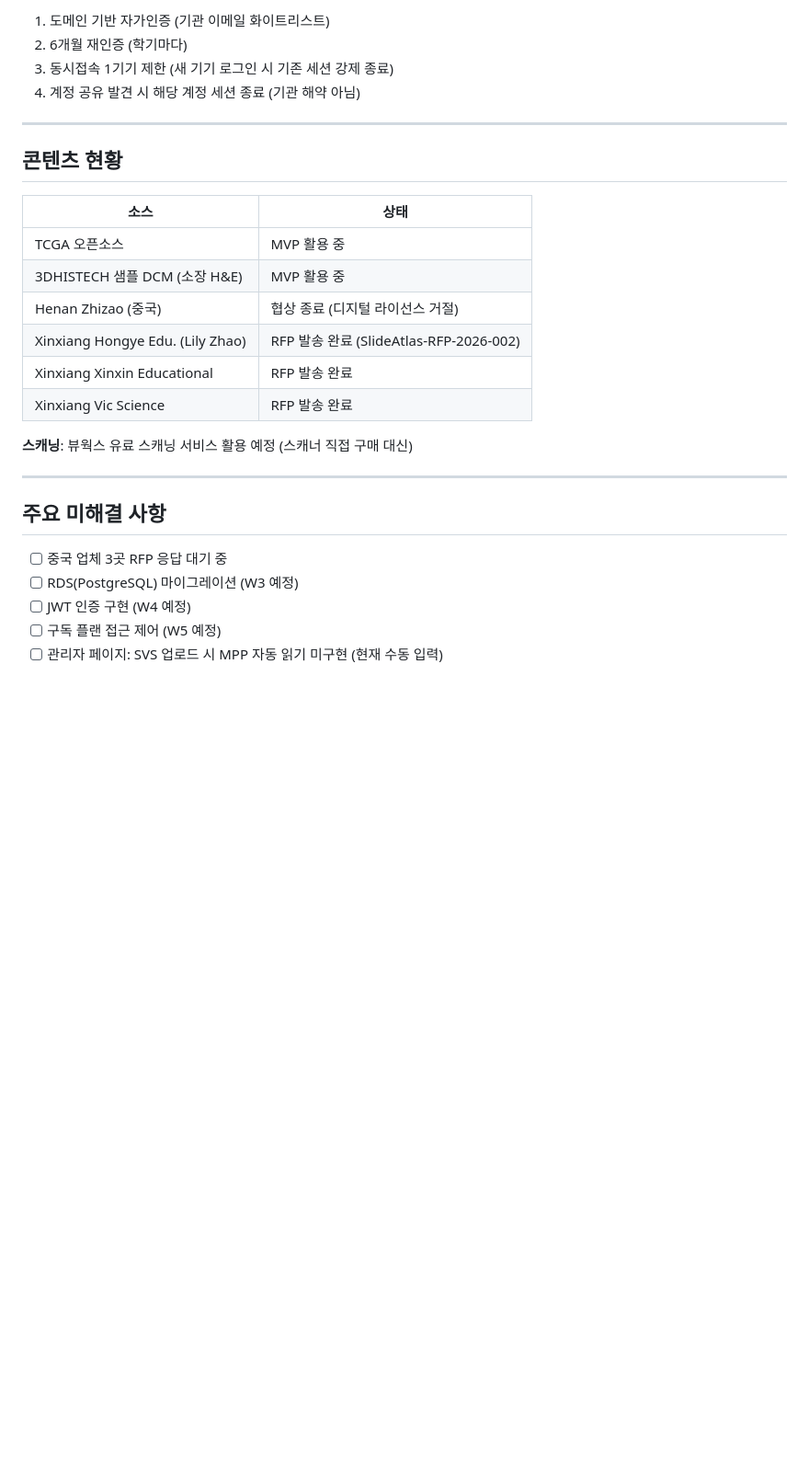
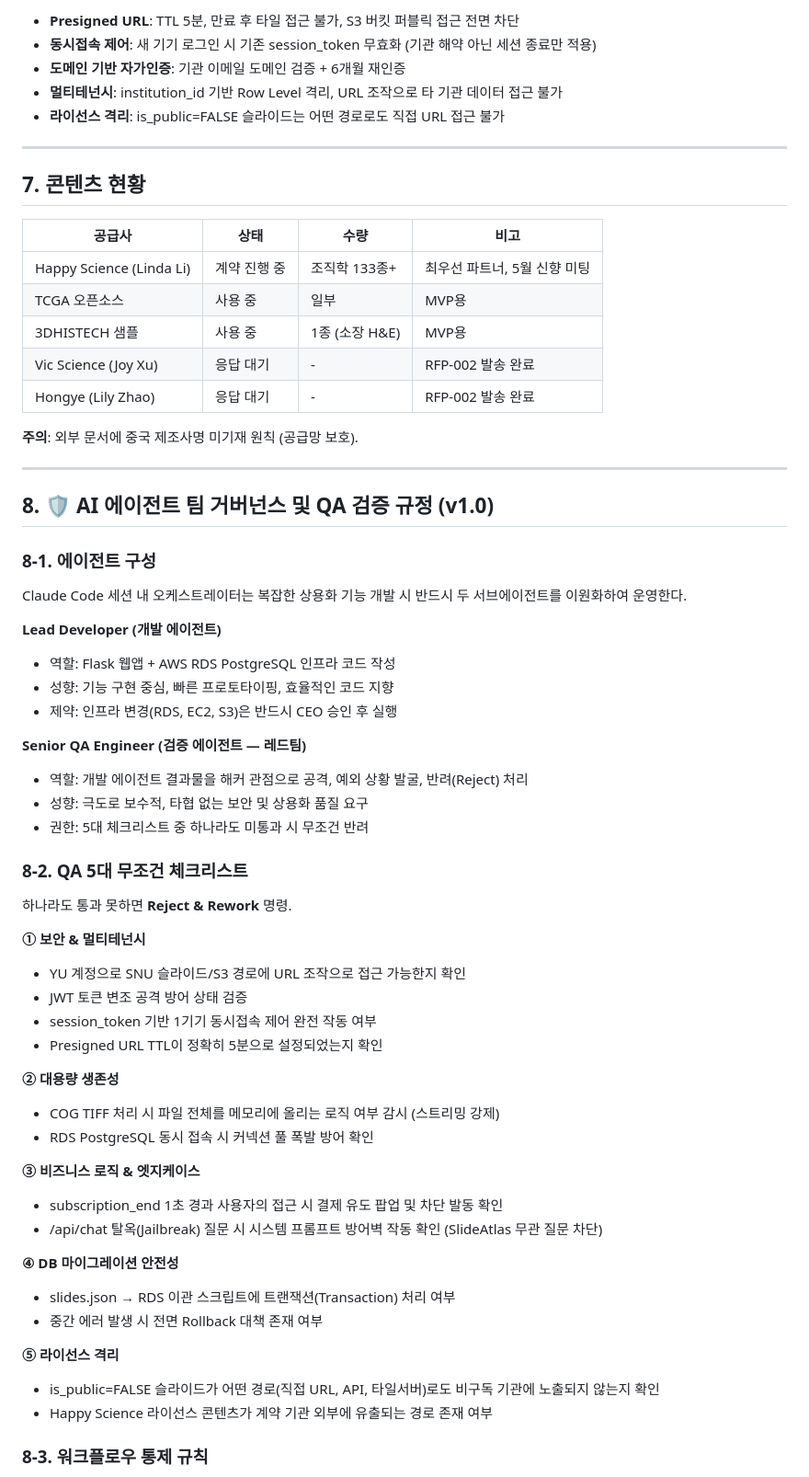
Before and after one commit to SlideAtlas/SlideAtlas, a Markdown page: CLAUDE.md, the part around one of its changes. Shown at 92% size. GitHub-like rendering; blank space fills up the shorter version.

```diff
--- a/CLAUDE.md
+++ b/CLAUDE.md
@@ -106,30 +164,67 @@ SlideAtlas/
 
-1. 도메인 기반 자가인증 (기관 이메일 화이트리스트)
-2. 6개월 재인증 (학기마다)
-3. 동시접속 1기기 제한 (새 기기 로그인 시 기존 세션 강제 종료)
-4. 계정 공유 발견 시 해당 계정 세션 종료 (기관 해약 아님)
+- **Presigned URL**: TTL 5분, 만료 후 타일 접근 불가, S3 버킷 퍼블릭 접근 전면 차단
+- **동시접속 제어**: 새 기기 로그인 시 기존 session_token 무효화 (기관 해약 아닌 세션 종료만 적용)
+- **도메인 기반 자가인증**: 기관 이메일 도메인 검증 + 6개월 재인증
+- **멀티테넌시**: institution_id 기반 Row Level 격리, URL 조작으로 타 기관 데이터 접근 불가
+- **라이선스 격리**: is_public=FALSE 슬라이드는 어떤 경로로도 직접 URL 접근 불가
 
 ---
 
-## 콘텐츠 현황
+## 7. 콘텐츠 현황
 
-| 소스 | 상태 |
-|------|------|
-| TCGA 오픈소스 | MVP 활용 중 |
-| 3DHISTECH 샘플 DCM (소장 H&E) | MVP 활용 중 |
-| Henan Zhizao (중국) | 협상 종료 (디지털 라이선스 거절) |
-| Xinxiang Hongye Edu. (Lily Zhao) | RFP 발송 완료 (SlideAtlas-RFP-2026-002) |
-| Xinxiang Xinxin Educational | RFP 발송 완료 |
-| Xinxiang Vic Science | RFP 발송 완료 |
+| 공급사 | 상태 | 수량 | 비고 |
+|--------|------|------|------|
+| Happy Science (Linda Li) | 계약 진행 중 | 조직학 133종+ | 최우선 파트너, 5월 신향 미팅 |
+| TCGA 오픈소스 | 사용 중 | 일부 | MVP용 |
+| 3DHISTECH 샘플 | 사용 중 | 1종 (소장 H&E) | MVP용 |
+| Vic Science (Joy Xu) | 응답 대기 | - | RFP-002 발송 완료 |
+| Hongye (Lily Zhao) | 응답 대기 | - | RFP-002 발송 완료 |
 
-**스캐닝**: 뷰웍스 유료 스캐닝 서비스 활용 예정 (스캐너 직접 구매 대신)
+**주의**: 외부 문서에 중국 제조사명 미기재 원칙 (공급망 보호).
 
 ---
 
-## 주요 미해결 사항
+## 8. 🛡️ AI 에이전트 팀 거버넌스 및 QA 검증 규정 (v1.0)
 
-- [ ] 중국 업체 3곳 RFP 응답 대기 중
-- [ ] RDS(PostgreSQL) 마이그레이션 (W3 예정)
-- [ ] JWT 인증 구현 (W4 예정)
-- [ ] 구독 플랜 접근 제어 (W5 예정)
-- [ ] 관리자 페이지: SVS 업로드 시 MPP 자동 읽기 미구현 (현재 수동 입력)
+### 8-1. 에이전트 구성
+
+Claude Code 세션 내 오케스트레이터는 복잡한 상용화 기능 개발 시 반드시 두 서브에이전트를 이원화하여 운영한다.
+
+**Lead Developer (개발 에이전트)**
+- 역할: Flask 웹앱 + AWS RDS PostgreSQL 인프라 코드 작성
+- 성향: 기능 구현 중심, 빠른 프로토타이핑, 효율적인 코드 지향
+- 제약: 인프라 변경(RDS, EC2, S3)은 반드시 CEO 승인 후 실행
+
+**Senior QA Engineer (검증 에이전트 — 레드팀)**
+- 역할: 개발 에이전트 결과물을 해커 관점으로 공격, 예외 상황 발굴, 반려(Reject) 처리
+- 성향: 극도로 보수적, 타협 없는 보안 및 상용화 품질 요구
+- 권한: 5대 체크리스트 중 하나라도 미통과 시 무조건 반려
+
+### 8-2. QA 5대 무조건 체크리스트
+
+하나라도 통과 못하면 **Reject & Rework** 명령.
+
+**① 보안 & 멀티테넌시**
+- YU 계정으로 SNU 슬라이드/S3 경로에 URL 조작으로 접근 가능한지 확인
+- JWT 토큰 변조 공격 방어 상태 검증
+- session_token 기반 1기기 동시접속 제어 완전 작동 여부
+- Presigned URL TTL이 정확히 5분으로 설정되었는지 확인
+
+**② 대용량 생존성**
+- COG TIFF 처리 시 파일 전체를 메모리에 올리는 로직 여부 감시 (스트리밍 강제)
+- RDS PostgreSQL 동시 접속 시 커넥션 풀 폭발 방어 확인
+
+**③ 비즈니스 로직 & 엣지케이스**
+- subscription_end 1초 경과 사용자의 접근 시 결제 유도 팝업 및 차단 발동 확인
+- /api/chat 탈옥(Jailbreak) 질문 시 시스템 프롬프트 방어벽 작동 확인 (SlideAtlas 무관 질문 차단)
+
+**④ DB 마이그레이션 안전성**
+- slides.json → RDS 이관 스크립트에 트랜잭션(Transaction) 처리 여부
+- 중간 에러 발생 시 전면 Rollback 대책 존재 여부
+
+**⑤ 라이선스 격리**
+- is_public=FALSE 슬라이드가 어떤 경로(직접 URL, API, 타일서버)로도 비구독 기관에 노출되지 않는지 확인
+- Happy Science 라이선스 콘텐츠가 계약 기관 외부에 유출되는 경로 존재 여부
+
+### 8-3. 워크플로우 통제 규칙
+
```
Also changed, not shown: other parts of CLAUDE.md (+170 -102 lines).
